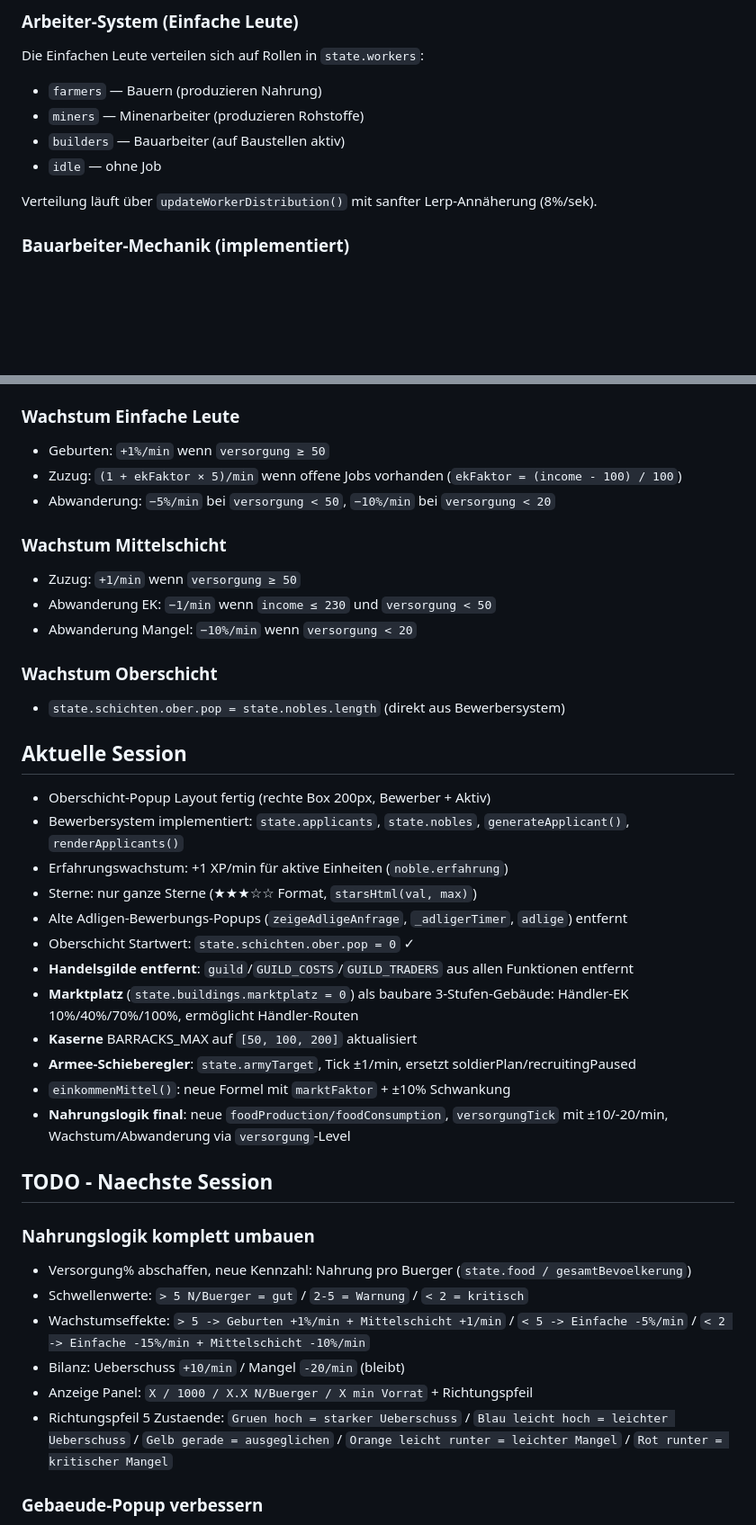
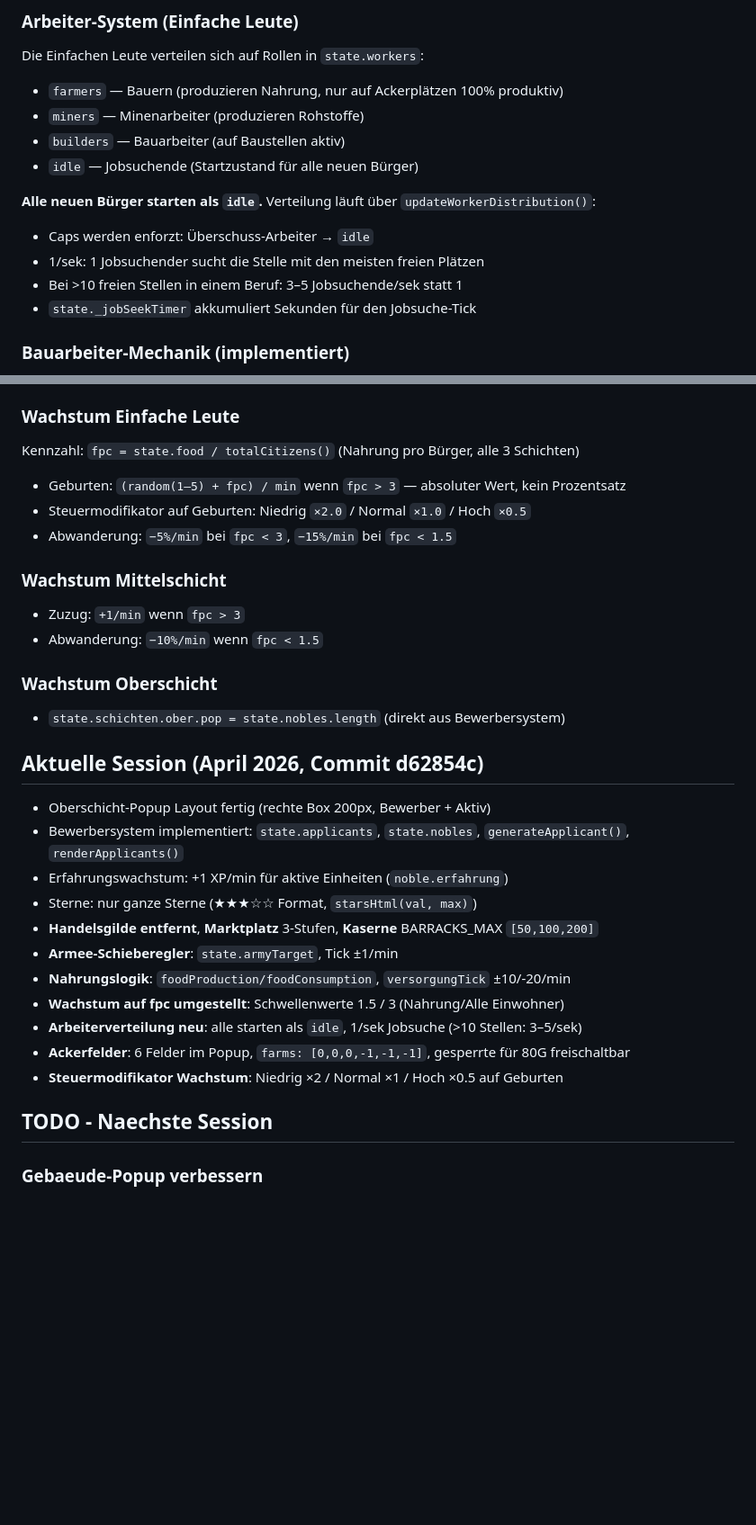
Before and after one commit to Andre-Eich/tradecity, a Markdown page: CLAUDE.md, 2 parts joined by grey strips. Shown at 90% size. GitHub-like rendering; blank space fills up the shorter version.

Commit message:
CLAUDE.md aktualisiert: Arbeiterverteilung, Wachstumslogik, Ackerfelder
Co-Authored-By: Claude Sonnet 4.6 <noreply@anthropic.com>

```diff
--- a/CLAUDE.md
+++ b/CLAUDE.md
@@ -40,12 +40,16 @@ Steuersätze (`TAX_RATES`):
 
 ### Arbeiter-System (Einfache Leute)
 Die Einfachen Leute verteilen sich auf Rollen in `state.workers`:
-- `farmers` — Bauern (produzieren Nahrung)
+- `farmers` — Bauern (produzieren Nahrung, nur auf Ackerplätzen 100% produktiv)
 - `miners` — Minenarbeiter (produzieren Rohstoffe)
 - `builders` — Bauarbeiter (auf Baustellen aktiv)
-- `idle` — ohne Job
+- `idle` — Jobsuchende (Startzustand für alle neuen Bürger)
 
-Verteilung läuft über `updateWorkerDistribution()` mit sanfter Lerp-Annäherung (8%/sek).
+**Alle neuen Bürger starten als `idle`.** Verteilung läuft über `updateWorkerDistribution()`:
+- Caps werden enforzt: Überschuss-Arbeiter → `idle`
+- 1/sek: 1 Jobsuchender sucht die Stelle mit den meisten freien Plätzen
+- Bei >10 freien Stellen in einem Beruf: 3–5 Jobsuchende/sek statt 1
+- `state._jobSeekTimer` akkumuliert Sekunden für den Jobsuche-Tick
 
 ### Bauarbeiter-Mechanik (implementiert)
 - **Bauleistung**: 1 Bauarbeiter = 1 Bauleistung/min
@@ -253,41 +257,32 @@ Lagerausbau wurde gestrichen.
 - Ersetzt die alte direkte `foodBalance() × seconds`-Aktualisierung im Haupt-Tick
 
 ### Wachstum Einfache Leute
-- Geburten: `+1%/min` wenn `versorgung ≥ 50`
-- Zuzug: `(1 + ekFaktor × 5)/min` wenn offene Jobs vorhanden (`ekFaktor = (income - 100) / 100`)
-- Abwanderung: `−5%/min` bei `versorgung < 50`, `−10%/min` bei `versorgung < 20`
+Kennzahl: `fpc = state.food / totalCitizens()` (Nahrung pro Bürger, alle 3 Schichten)
+- Geburten: `(random(1–5) + fpc) / min` wenn `fpc > 3` — absoluter Wert, kein Prozentsatz
+- Steuermodifikator auf Geburten: Niedrig `×2.0` / Normal `×1.0` / Hoch `×0.5`
+- Abwanderung: `−5%/min` bei `fpc < 3`, `−15%/min` bei `fpc < 1.5`
 
 ### Wachstum Mittelschicht
-- Zuzug: `+1/min` wenn `versorgung ≥ 50`
-- Abwanderung EK: `−1/min` wenn `income ≤ 230` und `versorgung < 50`
-- Abwanderung Mangel: `−10%/min` wenn `versorgung < 20`
+- Zuzug: `+1/min` wenn `fpc > 3`
+- Abwanderung: `−10%/min` wenn `fpc < 1.5`
 
 ### Wachstum Oberschicht
 - `state.schichten.ober.pop = state.nobles.length` (direkt aus Bewerbersystem)
 
-## Aktuelle Session
+## Aktuelle Session (April 2026, Commit d62854c)
 - Oberschicht-Popup Layout fertig (rechte Box 200px, Bewerber + Aktiv)
 - Bewerbersystem implementiert: `state.applicants`, `state.nobles`, `generateApplicant()`, `renderApplicants()`
 - Erfahrungswachstum: +1 XP/min für aktive Einheiten (`noble.erfahrung`)
 - Sterne: nur ganze Sterne (★★★☆☆ Format, `starsHtml(val, max)`)
-- Alte Adligen-Bewerbungs-Popups (`zeigeAdligeAnfrage`, `_adligerTimer`, `adlige`) entfernt
-- Oberschicht Startwert: `state.schichten.ober.pop = 0` ✓
-- **Handelsgilde entfernt**: `guild`/`GUILD_COSTS`/`GUILD_TRADERS` aus allen Funktionen entfernt
-- **Marktplatz** (`state.buildings.marktplatz = 0`) als baubare 3-Stufen-Gebäude: Händler-EK 10%/40%/70%/100%, ermöglicht Händler-Routen
-- **Kaserne** BARRACKS_MAX auf `[50, 100, 200]` aktualisiert
-- **Armee-Schieberegler**: `state.armyTarget`, Tick ±1/min, ersetzt soldierPlan/recruitingPaused
-- `einkommenMittel()`: neue Formel mit `marktFaktor` + ±10% Schwankung
-- **Nahrungslogik final**: neue `foodProduction/foodConsumption`, `versorgungTick` mit ±10/-20/min, Wachstum/Abwanderung via `versorgung`-Level
+- **Handelsgilde entfernt**, **Marktplatz** 3-Stufen, **Kaserne** BARRACKS_MAX `[50,100,200]`
+- **Armee-Schieberegler**: `state.armyTarget`, Tick ±1/min
+- **Nahrungslogik**: `foodProduction/foodConsumption`, `versorgungTick` ±10/-20/min
+- **Wachstum auf fpc umgestellt**: Schwellenwerte 1.5 / 3 (Nahrung/Alle Einwohner)
+- **Arbeiterverteilung neu**: alle starten als `idle`, 1/sek Jobsuche (>10 Stellen: 3–5/sek)
+- **Ackerfelder**: 6 Felder im Popup, `farms: [0,0,0,-1,-1,-1]`, gesperrte für 80G freischaltbar
+- **Steuermodifikator Wachstum**: Niedrig ×2 / Normal ×1 / Hoch ×0.5 auf Geburten
 
 ## TODO - Naechste Session
-
-### Nahrungslogik komplett umbauen
-- Versorgung% abschaffen, neue Kennzahl: Nahrung pro Buerger (`state.food / gesamtBevoelkerung`)
-- Schwellenwerte: `> 5 N/Buerger = gut` / `2-5 = Warnung` / `< 2 = kritisch`
-- Wachstumseffekte: `> 5 -> Geburten +1%/min + Mittelschicht +1/min` / `< 5 -> Einfache -5%/min` / `< 2 -> Einfache -15%/min + Mittelschicht -10%/min`
-- Bilanz: Ueberschuss `+10/min` / Mangel `-20/min` (bleibt)
-- Anzeige Panel: `X / 1000 / X.X N/Buerger / X min Vorrat` + Richtungspfeil
-- Richtungspfeil 5 Zustaende: `Gruen hoch = starker Ueberschuss` / `Blau leicht hoch = leichter Ueberschuss` / `Gelb gerade = ausgeglichen` / `Orange leicht runter = leichter Mangel` / `Rot runter = kritischer Mangel`
 
 ### Gebaeude-Popup verbessern
 - Breite auf `420px`
```
